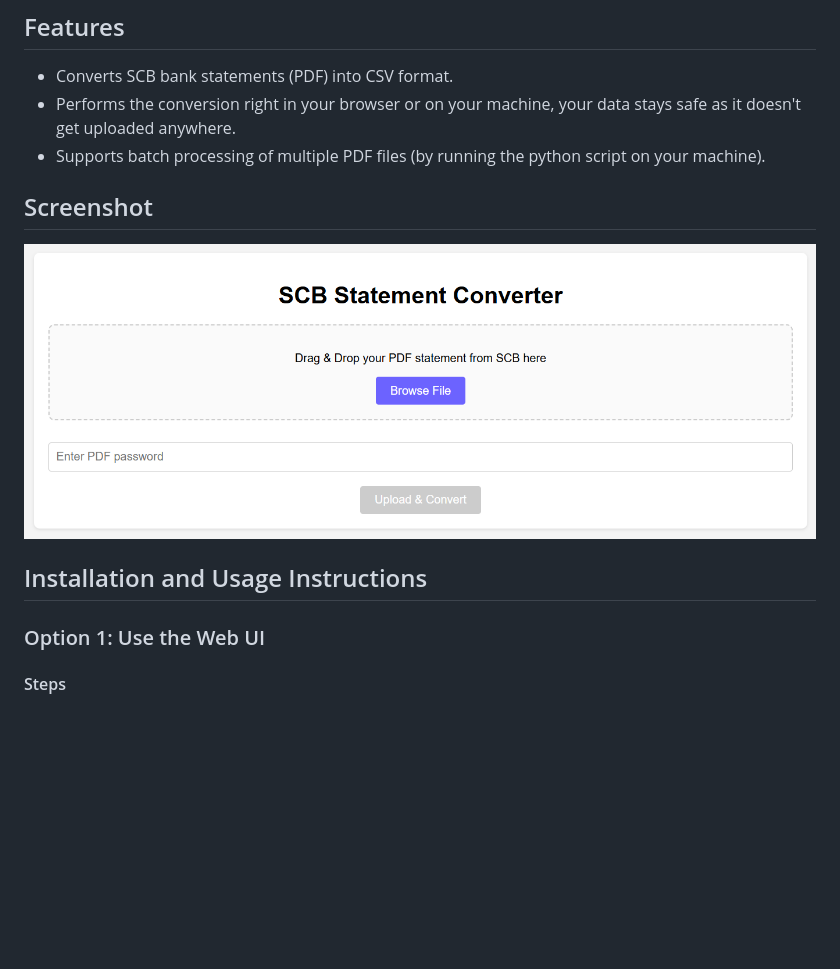
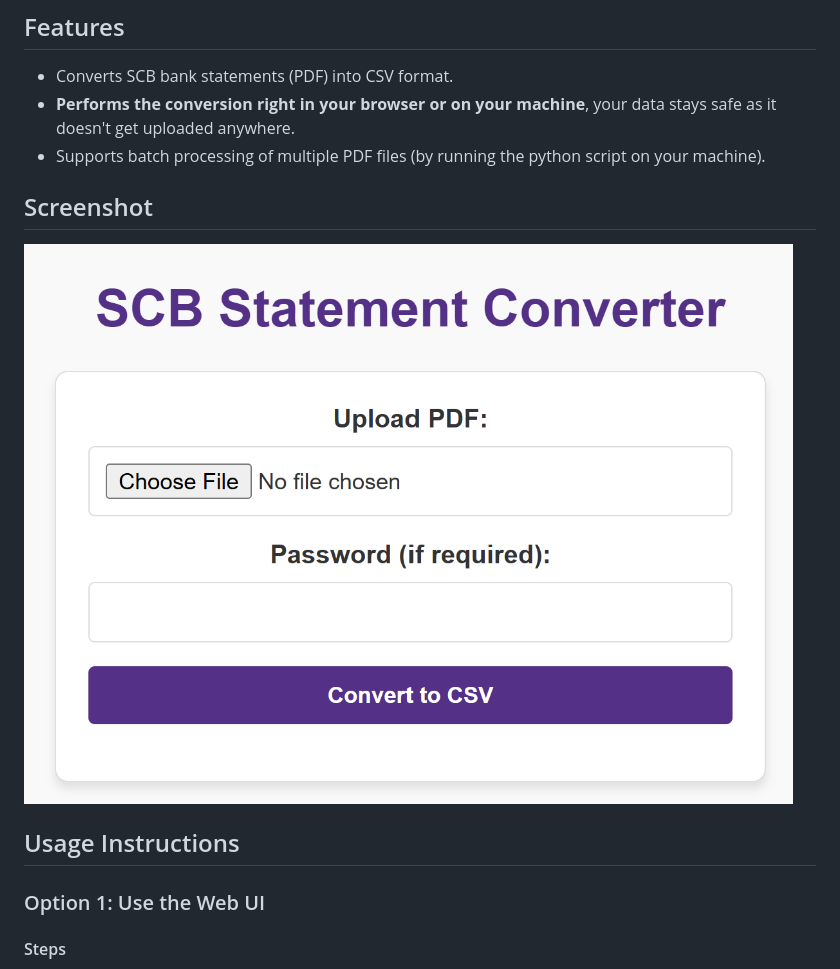
Before and after one commit to shlomki/scb-statement-converter, a Markdown page: README.md, the part around the change. Drawn GitHub-style; pictures changed too: screenshots/webui.png; blank space fills up the shorter version.

```diff
--- a/README.md
+++ b/README.md
@@ -10,14 +10,14 @@ SCB Statement Converter is a tool to convert PDF bank statements from SCB Bank i
 ## Features
 
 - Converts SCB bank statements (PDF) into CSV format.
-- Performs the conversion right in your browser or on your machine, your data stays safe as it doesn't get uploaded anywhere.
+- **Performs the conversion right in your browser or on your machine**, your data stays safe as it doesn't get uploaded anywhere.
 - Supports batch processing of multiple PDF files (by running the python script on your machine).
 
 ## Screenshot
 
 ![Web UI](https://github.com/shlomki/scb-statement-converter/blob/main/screenshots/webui.png?raw=true)
 
-## Installation and Usage Instructions
+## Usage Instructions
 
 ### Option 1: Use the Web UI
 
```
Also changed, not shown: 10 other files.
